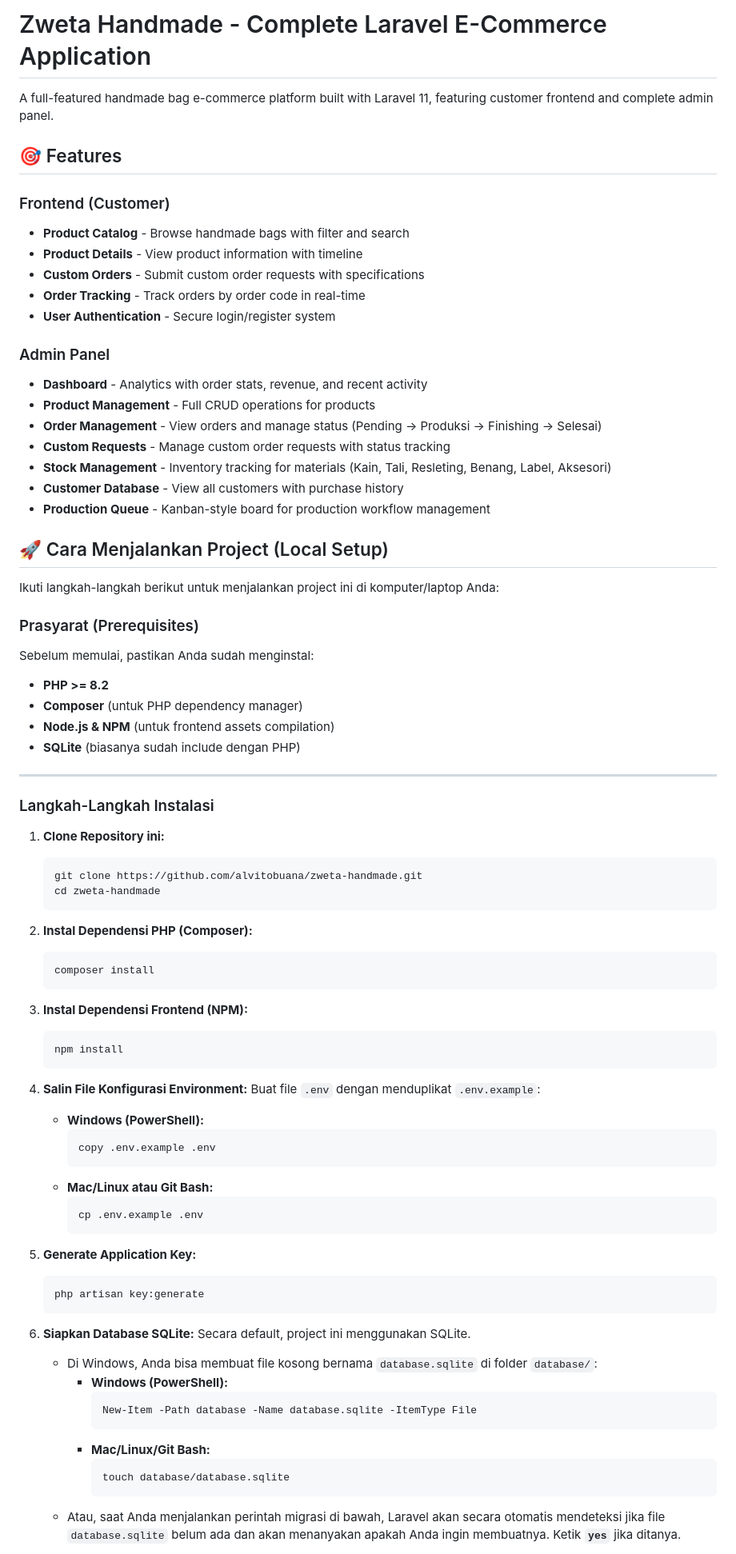
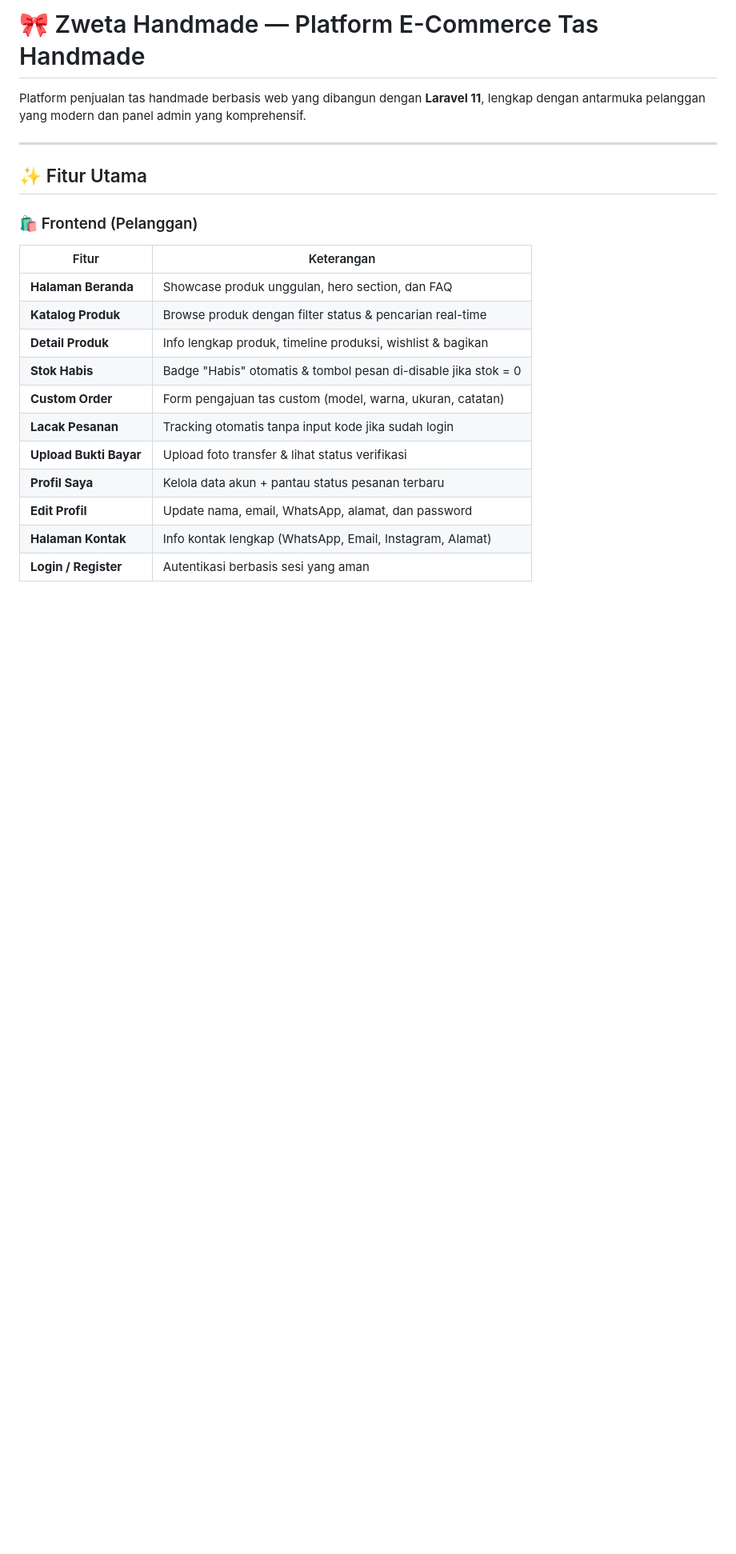
Before and after one commit to alvitobuana/zweta-handmade, a Markdown page: README.md, the part around one of its changes. Shown at 80% size. Rendered like a GitHub page; blank space fills up the shorter version.

Commit message:
docs: update README lengkap - fitur, routes, setup, database schema

````diff
--- a/README.md
+++ b/README.md
@@ -1,82 +1,23 @@
-# Zweta Handmade - Complete Laravel E-Commerce Application
+# 🎀 Zweta Handmade — Platform E-Commerce Tas Handmade
 
-A full-featured handmade bag e-commerce platform built with Laravel 11, featuring customer frontend and complete admin panel.
-
-## 🎯 Features
-
-### Frontend (Customer)
-- **Product Catalog** - Browse handmade bags with filter and search
-- **Product Details** - View product information with timeline
-- **Custom Orders** - Submit custom order requests with specifications
-- **Order Tracking** - Track orders by order code in real-time
-- **User Authentication** - Secure login/register system
-
-### Admin Panel
-- **Dashboard** - Analytics with order stats, revenue, and recent activity
-- **Product Management** - Full CRUD operations for products
-- **Order Management** - View orders and manage status (Pending → Produksi → Finishing → Selesai)
-- **Custom Requests** - Manage custom order requests with status tracking
-- **Stock Management** - Inventory tracking for materials (Kain, Tali, Resleting, Benang, Label, Aksesori)
-- **Customer Database** - View all customers with purchase history
-- **Production Queue** - Kanban-style board for production workflow management
-
-## 🚀 Cara Menjalankan Project (Local Setup)
-
-Ikuti langkah-langkah berikut untuk menjalankan project ini di komputer/laptop Anda:
-
-### Prasyarat (Prerequisites)
-Sebelum memulai, pastikan Anda sudah menginstal:
-- **PHP >= 8.2**
-- **Composer** (untuk PHP dependency manager)
-- **Node.js & NPM** (untuk frontend assets compilation)
-- **SQLite** (biasanya sudah include dengan PHP)
+Platform penjualan tas handmade berbasis web yang dibangun dengan **Laravel 11**, lengkap dengan antarmuka pelanggan yang modern dan panel admin yang komprehensif.
 
 ---
 
-### Langkah-Langkah Instalasi
+## ✨ Fitur Utama
 
-1. **Clone Repository ini:**
-   ```bash
-   git clone https://github.com/alvitobuana/zweta-handmade.git
-   cd zweta-handmade
-   ```
+### 🛍️ Frontend (Pelanggan)
+| Fitur | Keterangan |
+|---|---|
+| **Halaman Beranda** | Showcase produk unggulan, hero section, dan FAQ |
+| **Katalog Produk** | Browse produk dengan filter status & pencarian real-time |
+| **Detail Produk** | Info lengkap produk, timeline produksi, wishlist & bagikan |
+| **Stok Habis** | Badge "Habis" otomatis & tombol pesan di-disable jika stok = 0 |
+| **Custom Order** | Form pengajuan tas custom (model, warna, ukuran, catatan) |
+| **Lacak Pesanan** | Tracking otomatis tanpa input kode jika sudah login |
+| **Upload Bukti Bayar** | Upload foto transfer & lihat status verifikasi |
+| **Profil Saya** | Kelola data akun + pantau status pesanan terbaru |
+| **Edit Profil** | Update nama, email, WhatsApp, alamat, dan password |
+| **Halaman Kontak** | Info kontak lengkap (WhatsApp, Email, Instagram, Alamat) |
+| **Login / Register** | Autentikasi berbasis sesi yang aman |
 
-2. **Instal Dependensi PHP (Composer):**
-   ```bash
-   composer install
-   ```
-
-3. **Instal Dependensi Frontend (NPM):**
-   ```bash
-   npm install
-   ```
-
-4. **Salin File Konfigurasi Environment:**
-   Buat file `.env` dengan menduplikat `.env.example`:
-   - **Windows (PowerShell):**
-     ```powershell
-     copy .env.example .env
-     ```
-   - **Mac/Linux atau Git Bash:**
-     ```bash
-     cp .env.example .env
-     ```
-
-5. **Generate Application Key:**
-   ```bash
-   php artisan key:generate
-   ```
-
-6. **Siapkan Database SQLite:**
-   Secara default, project ini menggunakan SQLite.
-   - Di Windows, Anda bisa membuat file kosong bernama `database.sqlite` di folder `database/`:
-     - **Windows (PowerShell):**
-       ```powershell
-       New-Item -Path database -Name database.sqlite -ItemType File
-       ```
-     - **Mac/Linux/Git Bash:**
-       ```bash
-       touch database/database.sqlite
-       ```
-   - Atau, saat Anda menjalankan perintah migrasi di bawah, Laravel akan secara otomatis mendeteksi jika file `database.sqlite` belum ada dan akan menanyakan apakah Anda ingin membuatnya. Ketik **`yes`** jika ditanya.
-
````
Also changed, not shown: other parts of README.md (+187 -158 lines).
